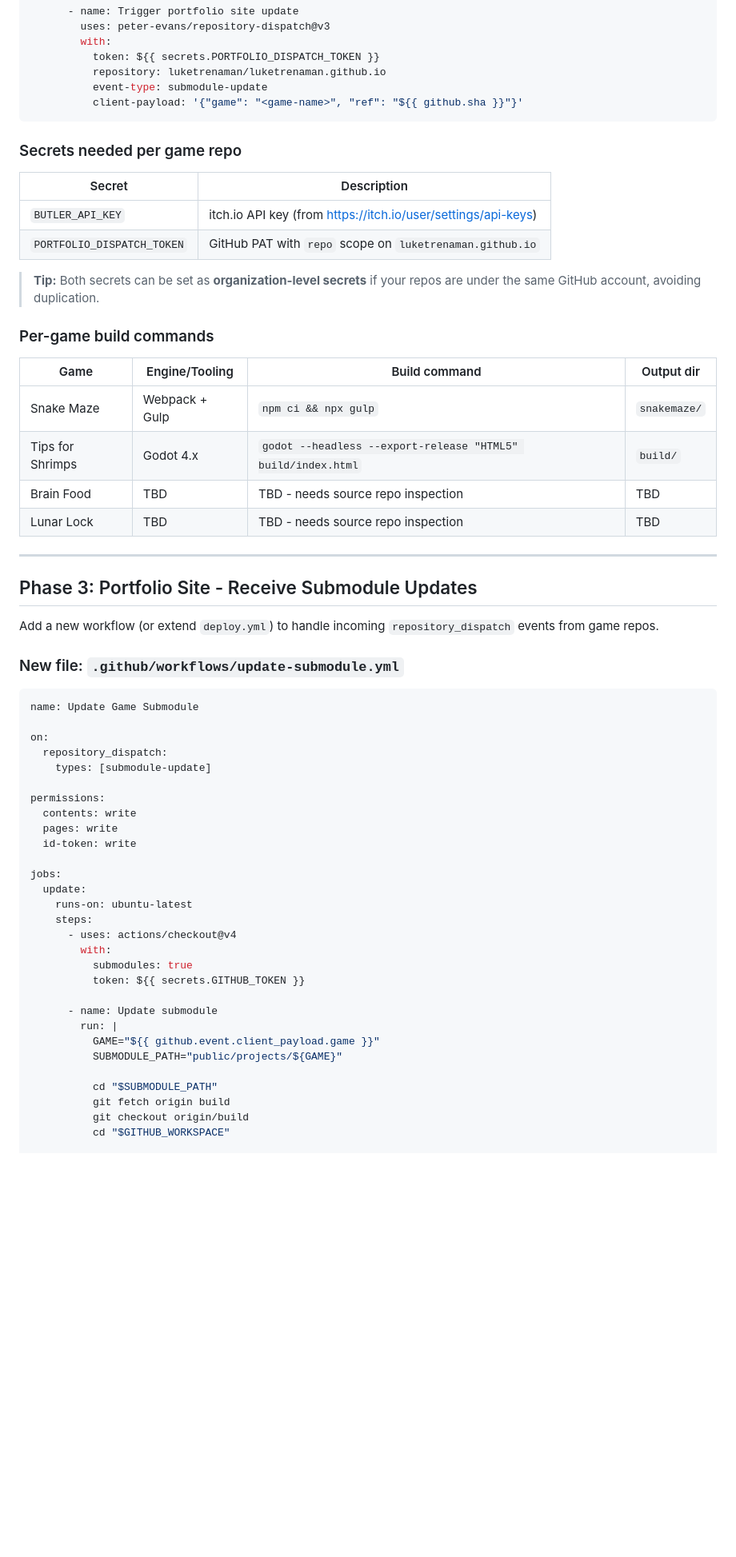
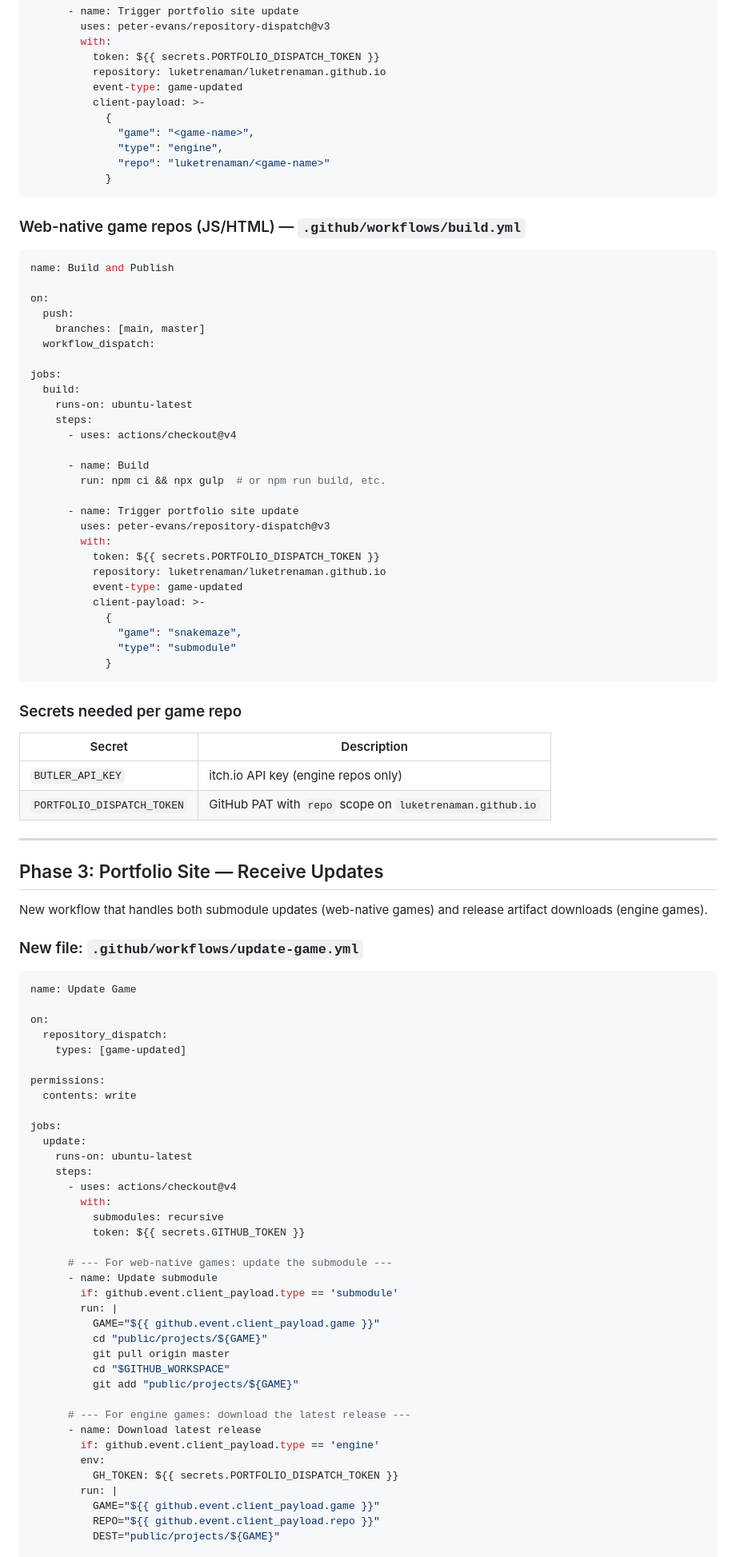
Before and after one commit to luketrenaman/luketrenaman.github.io, a Markdown page: PLAN.md, the part around one of its changes. Shown at 80% size. GitHub-like rendering; blank space fills up the shorter version.

````diff
--- a/PLAN.md
+++ b/PLAN.md
@@ -115,49 +145,72 @@ jobs:
         with:
           token: ${{ secrets.PORTFOLIO_DISPATCH_TOKEN }}
           repository: luketrenaman/luketrenaman.github.io
-          event-type: submodule-update
-          client-payload: '{"game": "<game-name>", "ref": "${{ github.sha }}"}'
+          event-type: game-updated
+          client-payload: >-
+            {
+              "game": "<game-name>",
+              "type": "engine",
+              "repo": "luketrenaman/<game-name>"
+            }
+```
+
+### Web-native game repos (JS/HTML) — `.github/workflows/build.yml`
+
+```yaml
+name: Build and Publish
+
+on:
+  push:
+    branches: [main, master]
+  workflow_dispatch:
+
+jobs:
+  build:
+    runs-on: ubuntu-latest
+    steps:
+      - uses: actions/checkout@v4
+
+      - name: Build
+        run: npm ci && npx gulp  # or npm run build, etc.
+
+      - name: Trigger portfolio site update
+        uses: peter-evans/repository-dispatch@v3
+        with:
+          token: ${{ secrets.PORTFOLIO_DISPATCH_TOKEN }}
+          repository: luketrenaman/luketrenaman.github.io
+          event-type: game-updated
+          client-payload: >-
+            {
+              "game": "snakemaze",
+              "type": "submodule"
+            }
 ```
 
 ### Secrets needed per game repo
 
-| Secret                   | Description                                                         |
-|--------------------------|---------------------------------------------------------------------|
-| `BUTLER_API_KEY`         | itch.io API key (from https://itch.io/user/settings/api-keys)       |
-| `PORTFOLIO_DISPATCH_TOKEN` | GitHub PAT with `repo` scope on `luketrenaman.github.io`          |
-
-> **Tip:** Both secrets can be set as **organization-level secrets** if your repos
-> are under the same GitHub account, avoiding duplication.
-
-### Per-game build commands
-
-| Game             | Engine/Tooling | Build command                                               | Output dir   |
-|------------------|----------------|-------------------------------------------------------------|-------------|
-| Snake Maze       | Webpack + Gulp | `npm ci && npx gulp`                                        | `snakemaze/` |
-| Tips for Shrimps | Godot 4.x      | `godot --headless --export-release "HTML5" build/index.html` | `build/`     |
-| Brain Food       | TBD            | TBD - needs source repo inspection                          | TBD          |
-| Lunar Lock       | TBD            | TBD - needs source repo inspection                          | TBD          |
+| Secret                     | Description                                                    |
+|----------------------------|----------------------------------------------------------------|
+| `BUTLER_API_KEY`           | itch.io API key (engine repos only)                            |
+| `PORTFOLIO_DISPATCH_TOKEN` | GitHub PAT with `repo` scope on `luketrenaman.github.io`       |
 
 ---
 
-## Phase 3: Portfolio Site - Receive Submodule Updates
+## Phase 3: Portfolio Site — Receive Updates
 
-Add a new workflow (or extend `deploy.yml`) to handle incoming `repository_dispatch`
-events from game repos.
+New workflow that handles both submodule updates (web-native games) and release
+artifact downloads (engine games).
 
-### New file: `.github/workflows/update-submodule.yml`
+### New file: `.github/workflows/update-game.yml`
 
 ```yaml
-name: Update Game Submodule
+name: Update Game
 
 on:
   repository_dispatch:
-    types: [submodule-update]
+    types: [game-updated]
 
 permissions:
   contents: write
-  pages: write
-  id-token: write
 
 jobs:
   update:
@@ -165,16 +218,26 @@ jobs:
     steps:
       - uses: actions/checkout@v4
         with:
-          submodules: true
+          submodules: recursive
           token: ${{ secrets.GITHUB_TOKEN }}
 
+      # --- For web-native games: update the submodule ---
       - name: Update submodule
+        if: github.event.client_payload.type == 'submodule'
         run: |
           GAME="${{ github.event.client_payload.game }}"
-          SUBMODULE_PATH="public/projects/${GAME}"
+          cd "public/projects/${GAME}"
+          git pull origin master
+          cd "$GITHUB_WORKSPACE"
+          git add "public/projects/${GAME}"
 
-          cd "$SUBMODULE_PATH"
-          git fetch origin build
-          git checkout origin/build
-          cd "$GITHUB_WORKSPACE"
+      # --- For engine games: download the latest release ---
+      - name: Download latest release
+        if: github.event.client_payload.type == 'engine'
+        env:
+          GH_TOKEN: ${{ secrets.PORTFOLIO_DISPATCH_TOKEN }}
+        run: |
+          GAME="${{ github.event.client_payload.game }}"
+          REPO="${{ github.event.client_payload.repo }}"
+          DEST="public/projects/${GAME}"
 
````
Also changed, not shown: other parts of PLAN.md (+172 -117 lines).
